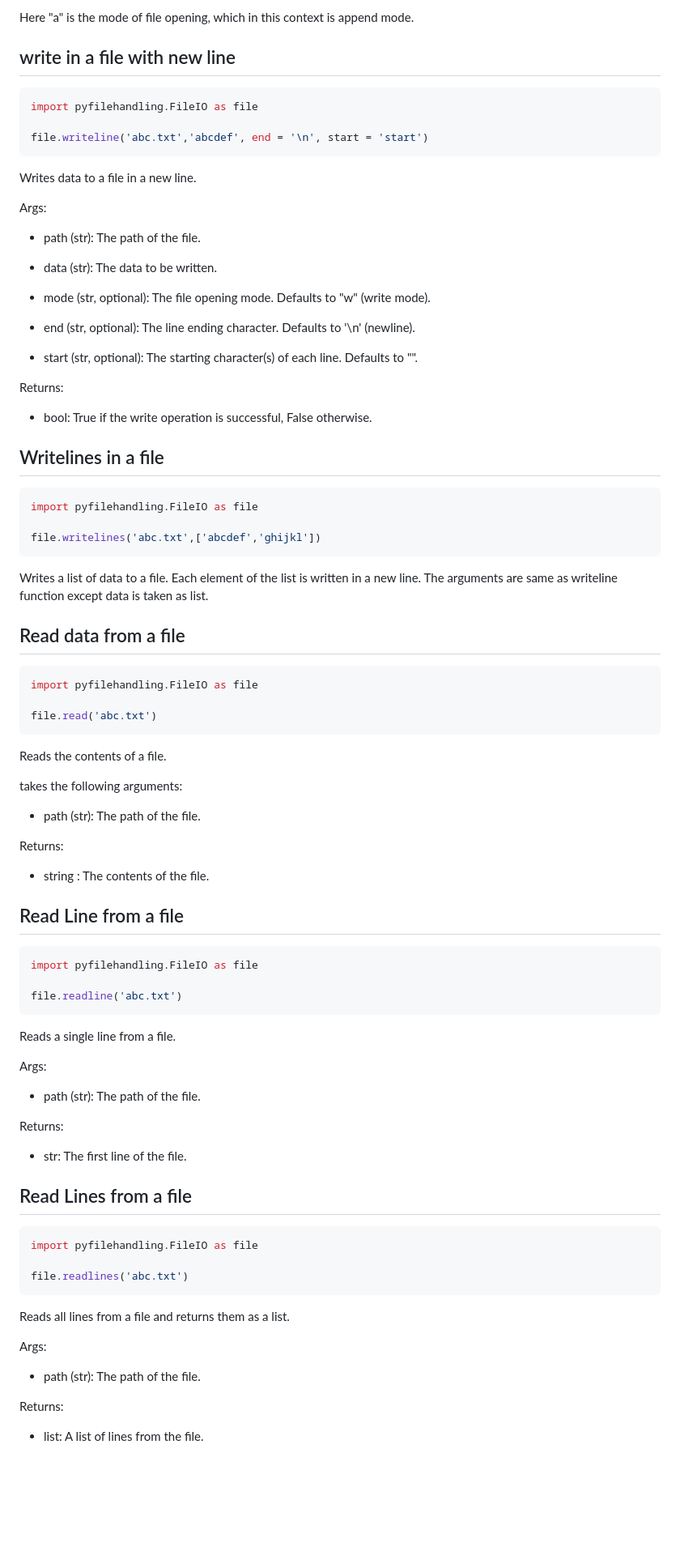
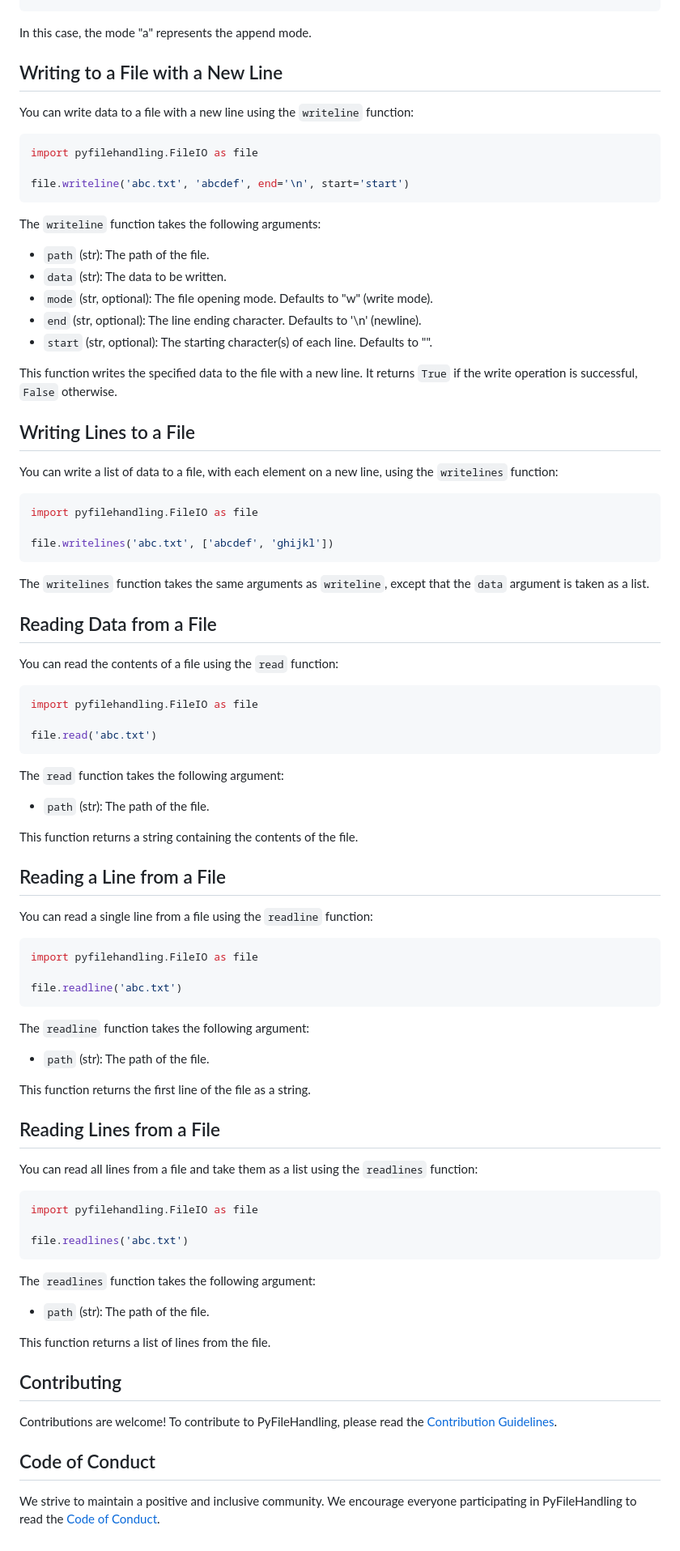
Before and after one commit to JeelDobariya38/PyFileHandling, a Markdown page: README.md, the part around one of its changes. Shown at 81% size. GitHub-like rendering; blank space fills up the shorter version.

````diff
--- a/README.md
+++ b/README.md
@@ -83,84 +87,91 @@ file.write('abc.txt','abcdef',"a")
 ```
-Here "a" is the mode of file opening, which in this context is append mode.
 
-## write in a file with new line
+In this case, the mode "a" represents the append mode.
+
+## Writing to a File with a New Line
+
+You can write data to a file with a new line using the `writeline` function:
+
 ```python
 import pyfilehandling.FileIO as file
 
-file.writeline('abc.txt','abcdef', end = '\n', start = 'start')
+file.writeline('abc.txt', 'abcdef', end='\n', start='start')
 ```
-Writes data to a file in a new line.
 
-Args:
+The `writeline` function takes the following arguments:
 
-- path (str): The path of the file.
+- `path` (str): The path of the file.
+- `data` (str): The data to be written.
+- `mode` (str, optional): The file opening mode. Defaults to "w" (write mode).
+- `end` (str, optional): The line ending character. Defaults to '\n' (newline).
+- `start` (str, optional): The starting character(s) of each line. Defaults to "".
 
-- data (str): The data to be written.
+This function writes the specified data to the file with a new line. It returns `True` if the write operation is successful, `False` otherwise.
 
-- mode (str, optional): The file opening mode. Defaults to "w" (write mode).
+## Writing Lines to a File
 
-- end (str, optional): The line ending character. Defaults to '\n' (newline).
+You can write a list of data to a file, with each element on a new line, using the `writelines` function:
 
-- start (str, optional): The starting character(s) of each line. Defaults to "".
-
-Returns:
-
-- bool: True if the write operation is successful, False otherwise.
-
-## Writelines in a file
 ```python
 import pyfilehandling.FileIO as file
 
-file.writelines('abc.txt',['abcdef','ghijkl'])
+file.writelines('abc.txt', ['abcdef', 'ghijkl'])
 ```
-Writes a list of data to a file. Each element of the list is written in a new line. The arguments are same as writeline function except data is taken as list.
 
-## Read data from a file
+The `writelines` function takes the same arguments as `writeline`, except that the `data` argument is taken as a list.
+
+## Reading Data from a File
+
+You can read the contents of a file using the `read` function:
+
 ```python
 import pyfilehandling.FileIO as file
 
 file.read('abc.txt')
 ```
 
-Reads the contents of a file.
+The `read` function takes the following argument:
 
-takes the following arguments:
+- `path` (str): The path of the file.
 
-- path (str): The path of the file.
+This function returns a string containing the contents of the file.
 
-Returns:
+## Reading a Line from a File
 
-- string : The contents of the file.
+You can read a single line from a file using the `readline` function:
 
-## Read Line from a file
 ```python
 import pyfilehandling.FileIO as file
 
 file.readline('abc.txt')
 ```
-Reads a single line from a file.
 
-Args:
+The `readline` function takes the following argument:
 
-- path (str): The path of the file.
+- `path` (str): The path of the file.
 
-Returns:
+This function returns the first line of the file as a string.
 
-- str: The first line of the file.
+## Reading Lines from a File
 
+You can read all lines from a file and take them as a list using the `readlines` function:
 
-## Read Lines from a file
 ```python
 import pyfilehandling.FileIO as file
 
 file.readlines('abc.txt')
 ```
-Reads all lines from a file and returns them as a list.
 
-Args:
+The `readlines` function takes the following argument:
 
-- path (str): The path of the file.
+- `path` (str): The path of the file.
 
-Returns:
+This function returns a list of lines from the file.
 
-- list: A list of lines from the file.
+## Contributing
+
+Contributions are welcome! To contribute to PyFileHandling, please read the [Contribution Guidelines](CONTRIBUTING.md).
+
+## Code of Conduct
+
+We strive to maintain a positive and inclusive community. We encourage everyone participating in PyFileHandling to read the [Code of Conduct](CODE_OF_CONDUCT.md).
````
Also changed, not shown: other parts of README.md (+35 -31 lines).
